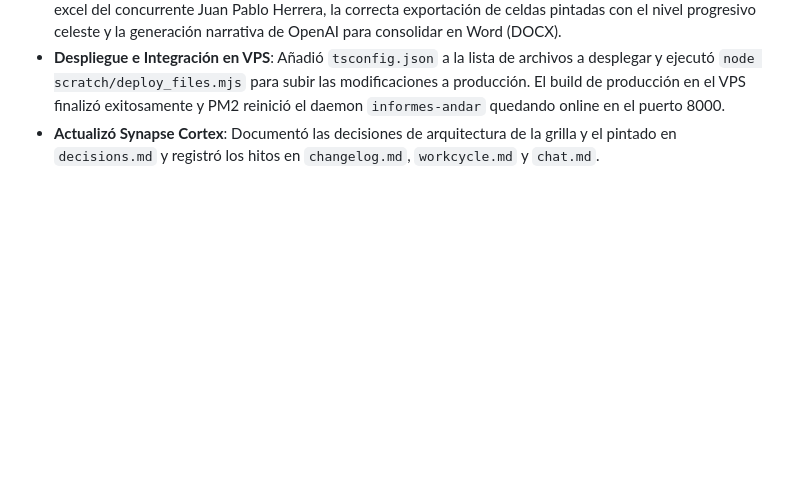
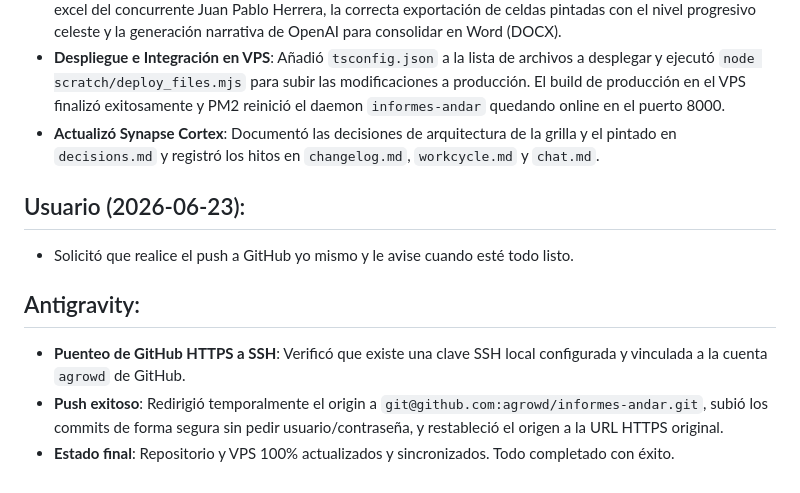
Before and after one commit to agrowd/informes-andar, a Markdown page: .synapse/chat.md, the part around the change. GitHub-like rendering; blank space fills up the shorter version.

Commit message:
docs: update synapse cortex with github push completion logs

```diff
--- a/.synapse/chat.md
+++ b/.synapse/chat.md
@@ -152,3 +152,11 @@
 - **Ejecutó Pruebas End-to-End**: Corrió `npx tsx scratch/test_full_flow.ts` para verificar la importación del excel del concurrente Juan Pablo Herrera, la correcta exportación de celdas pintadas con el nivel progresivo celeste y la generación narrativa de OpenAI para consolidar en Word (DOCX).
 - **Despliegue e Integración en VPS**: Añadió `tsconfig.json` a la lista de archivos a desplegar y ejecutó `node scratch/deploy_files.mjs` para subir las modificaciones a producción. El build de producción en el VPS finalizó exitosamente y PM2 reinició el daemon `informes-andar` quedando online en el puerto 8000.
 - **Actualizó Synapse Cortex**: Documentó las decisiones de arquitectura de la grilla y el pintado en `decisions.md` y registró los hitos en `changelog.md`, `workcycle.md` y `chat.md`.
+
+## Usuario (2026-06-23):
+- Solicitó que realice el push a GitHub yo mismo y le avise cuando esté todo listo.
+
+## Antigravity:
+- **Puenteo de GitHub HTTPS a SSH**: Verificó que existe una clave SSH local configurada y vinculada a la cuenta `agrowd` de GitHub.
+- **Push exitoso**: Redirigió temporalmente el origin a `git@github.com:agrowd/informes-andar.git`, subió los commits de forma segura sin pedir usuario/contraseña, y restableció el origen a la URL HTTPS original.
+- **Estado final**: Repositorio y VPS 100% actualizados y sincronizados. Todo completado con éxito.
```
Also changed, not shown: .synapse/workcycle.md (+1 -0 lines).
